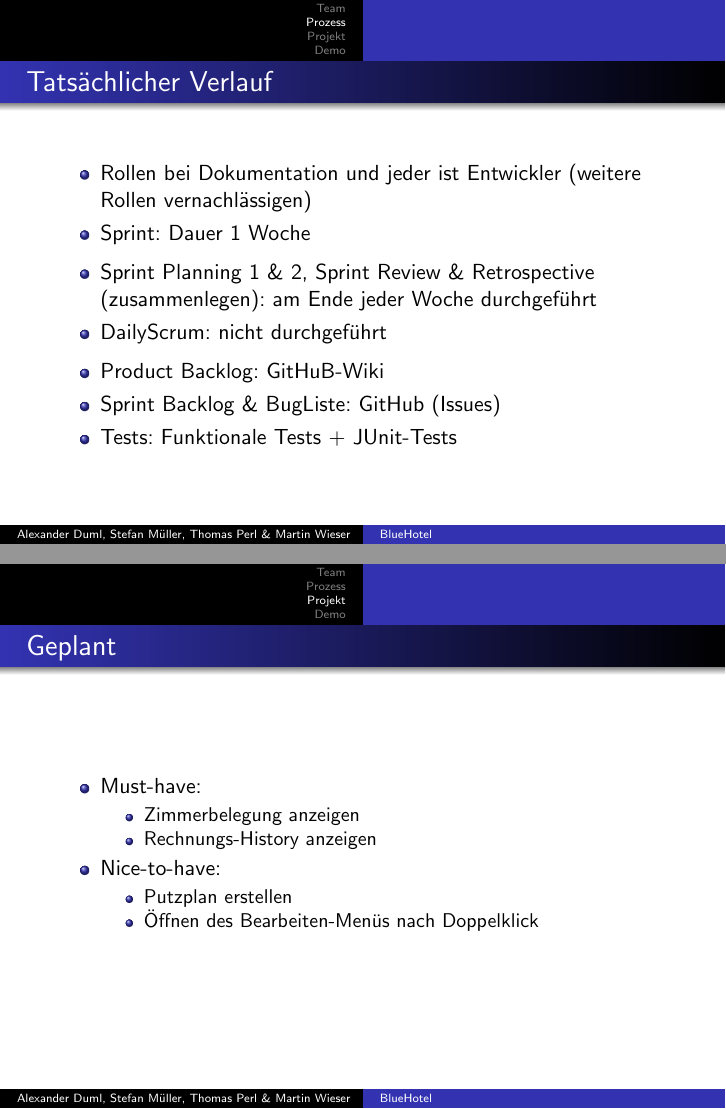
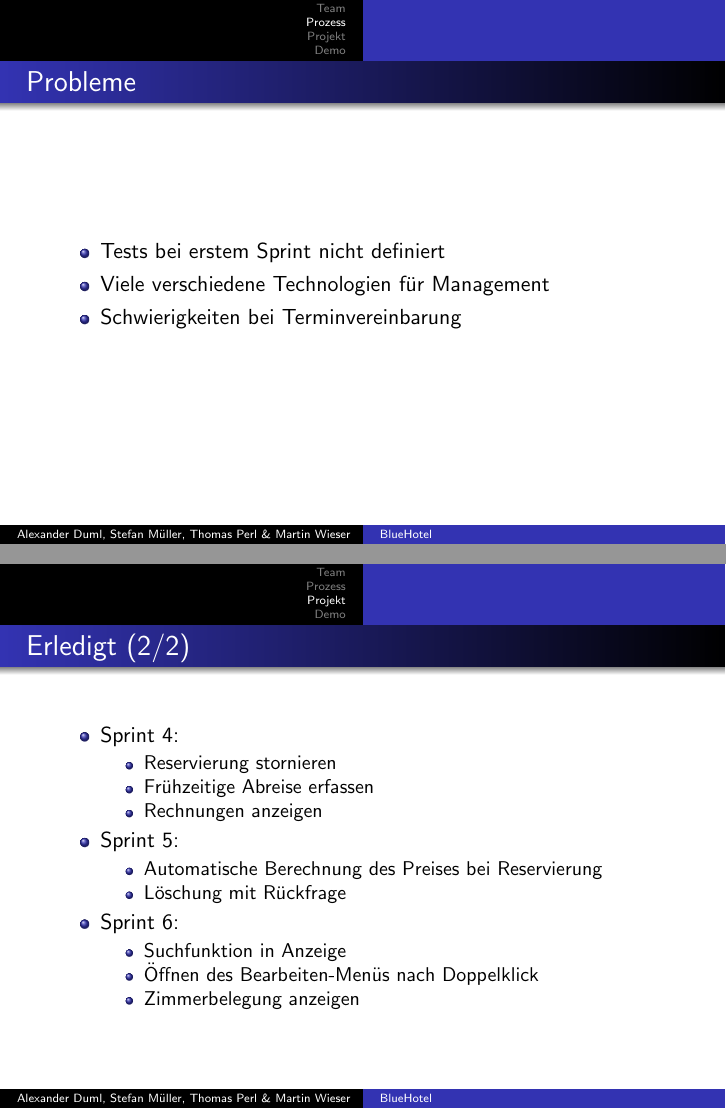
Before and after one commit to wi3sl/sese, LaTeX slides (demo/demo.tex): pages 8 and 12 of 15, joined at a grey line. Compiled offline with pdfLaTeX.

Commit message:
demo für endpräsentation angepasst

```diff
--- a/demo/demo.tex
+++ b/demo/demo.tex
@@ -68,6 +68,15 @@
 \end{frame}
 
 \begin{frame}
+\frametitle{Probleme}
+\begin{itemize}
+\item Tests bei erstem Sprint nicht definiert
+\item Viele verschiedene Technologien f\"ur Management
+\item Schwierigkeiten bei Terminvereinbarung
+\end{itemize}
+\end{frame}
+
+\begin{frame}
 \frametitle{Tats\"achlicher Verlauf}
 \begin{itemize}
 \item Rollen bei Dokumentation und jeder ist Entwickler (weitere Rollen vernachl\"assigen)
@@ -119,26 +128,16 @@
 \item  Fr\"uhzeitige Abreise erfassen
 \item  Rechnungen anzeigen
 \end{itemize}
-\item  Sprint 5 (in Arbeit):
+\item  Sprint 5:
 \begin{itemize}
 \item  Automatische Berechnung des Preises bei Reservierung
 \item  L\"oschung mit R\"uckfrage
 \end{itemize}
-\end{itemize}
-\end{frame}
-
-\begin{frame}
-\frametitle{Geplant}
+\item  Sprint 6:
 \begin{itemize}
-\item  Must-have:
-\begin{itemize}
+\item  Suchfunktion in Anzeige
+\item  \"Offnen des Bearbeiten-Men\"us nach Doppelklick
 \item  Zimmerbelegung anzeigen
-\item  Rechnungs-History anzeigen
-\end{itemize}
-\item  Nice-to-have:
-\begin{itemize}
-\item  Putzplan erstellen
-\item  \"Offnen des Bearbeiten-Men\"us nach Doppelklick
 \end{itemize}
 \end{itemize}
 \end{frame}
```
